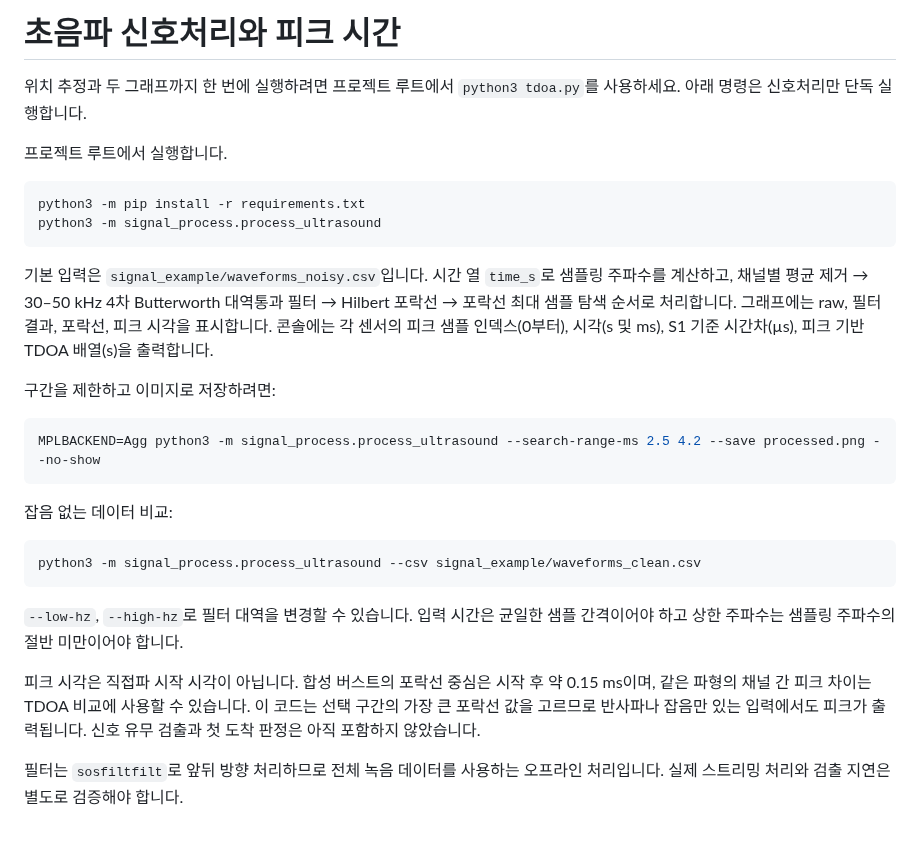
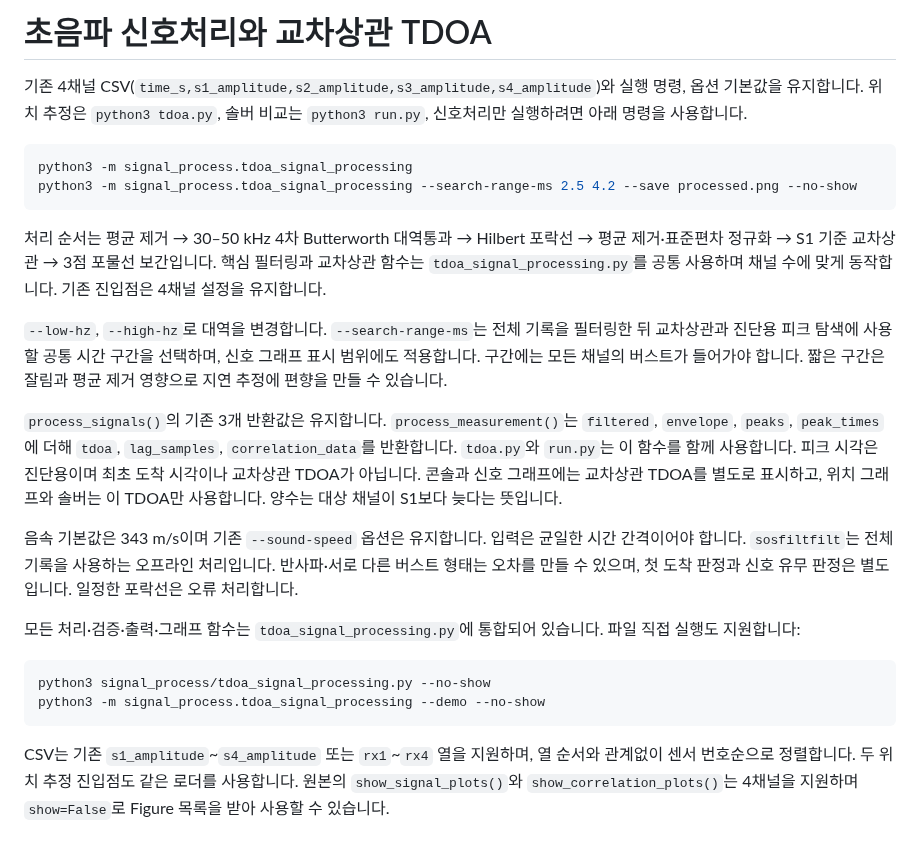
Before and after one commit to whaudrms/tdoa, a Markdown page: signal_process/README.md, the part around the change. Rendered like a GitHub page.

Commit message:
add signal processing

````diff
--- a/signal_process/README.md
+++ b/signal_process/README.md
@@ -1,42 +1,45 @@
-# 초음파 신호처리와 피크 시간
+# 초음파 신호처리와 교차상관 TDOA
 
-위치 추정과 두 그래프까지 한 번에 실행하려면 프로젝트 루트에서
-`python3 tdoa.py`를 사용하세요. 아래 명령은 신호처리만 단독 실행합니다.
-
-프로젝트 루트에서 실행합니다.
+기존 4채널 CSV(`time_s,s1_amplitude,s2_amplitude,s3_amplitude,s4_amplitude`)와
+실행 명령, 옵션 기본값을 유지합니다. 위치 추정은 `python3 tdoa.py`,
+솔버 비교는 `python3 run.py`, 신호처리만 실행하려면 아래 명령을 사용합니다.
 
 ```bash
-python3 -m pip install -r requirements.txt
-python3 -m signal_process.process_ultrasound
+python3 -m signal_process.tdoa_signal_processing
+python3 -m signal_process.tdoa_signal_processing --search-range-ms 2.5 4.2 --save processed.png --no-show
 ```
 
-기본 입력은 `signal_example/waveforms_noisy.csv`입니다. 시간 열 `time_s`로
-샘플링 주파수를 계산하고, 채널별 평균 제거 → 30–50 kHz 4차 Butterworth
-대역통과 필터 → Hilbert 포락선 → 포락선 최대 샘플 탐색 순서로 처리합니다.
-그래프에는 raw, 필터 결과, 포락선, 피크 시각을 표시합니다.
-콘솔에는 각 센서의 피크 샘플 인덱스(0부터), 시각(s 및 ms), S1 기준
-시간차(µs), 피크 기반 TDOA 배열(s)을 출력합니다.
+처리 순서는 평균 제거 → 30–50 kHz 4차 Butterworth 대역통과 → Hilbert 포락선
+→ 평균 제거·표준편차 정규화 → S1 기준 교차상관 → 3점 포물선 보간입니다.
+핵심 필터링과 교차상관 함수는 `tdoa_signal_processing.py`를 공통 사용하며
+채널 수에 맞게 동작합니다. 기존 진입점은 4채널 설정을 유지합니다.
 
-구간을 제한하고 이미지로 저장하려면:
+`--low-hz`, `--high-hz`로 대역을 변경합니다. `--search-range-ms`는 전체 기록을
+필터링한 뒤 교차상관과 진단용 피크 탐색에 사용할 공통 시간 구간을 선택하며,
+신호 그래프 표시 범위에도 적용합니다. 구간에는 모든 채널의 버스트가 들어가야
+합니다. 짧은 구간은 잘림과 평균 제거 영향으로 지연 추정에 편향을 만들 수 있습니다.
+
+`process_signals()`의 기존 3개 반환값은 유지합니다. `process_measurement()`는
+`filtered`, `envelope`, `peaks`, `peak_times`에 더해 `tdoa`, `lag_samples`,
+`correlation_data`를 반환합니다. `tdoa.py`와 `run.py`는 이 함수를 함께 사용합니다.
+피크 시각은 진단용이며 최초 도착 시각이나 교차상관 TDOA가 아닙니다.
+콘솔과 신호 그래프에는 교차상관 TDOA를 별도로 표시하고, 위치 그래프와 솔버는
+이 TDOA만 사용합니다. 양수는 대상 채널이 S1보다 늦다는 뜻입니다.
+
+음속 기본값은 343 m/s이며 기존 `--sound-speed` 옵션은 유지합니다.
+입력은 균일한 시간 간격이어야 합니다. `sosfiltfilt`는 전체 기록을 사용하는
+오프라인 처리입니다. 반사파·서로 다른 버스트 형태는 오차를 만들 수 있으며,
+첫 도착 판정과 신호 유무 판정은 별도입니다. 일정한 포락선은 오류 처리합니다.
+
+모든 처리·검증·출력·그래프 함수는 `tdoa_signal_processing.py`에 통합되어 있습니다.
+파일 직접 실행도 지원합니다:
 
 ```bash
-MPLBACKEND=Agg python3 -m signal_process.process_ultrasound --search-range-ms 2.5 4.2 --save processed.png --no-show
+python3 signal_process/tdoa_signal_processing.py --no-show
+python3 -m signal_process.tdoa_signal_processing --demo --no-show
 ```
 
-잡음 없는 데이터 비교:
-
-```bash
-python3 -m signal_process.process_ultrasound --csv signal_example/waveforms_clean.csv
-```
-
-`--low-hz`, `--high-hz`로 필터 대역을 변경할 수 있습니다. 입력 시간은
-균일한 샘플 간격이어야 하고 상한 주파수는 샘플링 주파수의 절반 미만이어야 합니다.
-
-피크 시각은 직접파 시작 시각이 아닙니다. 합성 버스트의 포락선 중심은
-시작 후 약 0.15 ms이며, 같은 파형의 채널 간 피크 차이는 TDOA 비교에
-사용할 수 있습니다. 이 코드는 선택 구간의 가장 큰 포락선 값을 고르므로
-반사파나 잡음만 있는 입력에서도 피크가 출력됩니다. 신호 유무 검출과
-첫 도착 판정은 아직 포함하지 않았습니다.
-
-필터는 `sosfiltfilt`로 앞뒤 방향 처리하므로 전체 녹음 데이터를 사용하는
-오프라인 처리입니다. 실제 스트리밍 처리와 검출 지연은 별도로 검증해야 합니다.
+CSV는 기존 `s1_amplitude`~`s4_amplitude` 또는 `rx1`~`rx4` 열을 지원하며,
+열 순서와 관계없이 센서 번호순으로 정렬합니다. 두 위치 추정 진입점도 같은
+로더를 사용합니다. 원본의 `show_signal_plots()`와 `show_correlation_plots()`는
+4채널을 지원하며 `show=False`로 Figure 목록을 받아 사용할 수 있습니다.
````
Also changed, not shown: README.md (+15 -15 lines), results/processed_signals.png (added), results/solver_comparison/comparison.png, results/tdoa_position.png (added), 6 other files.
